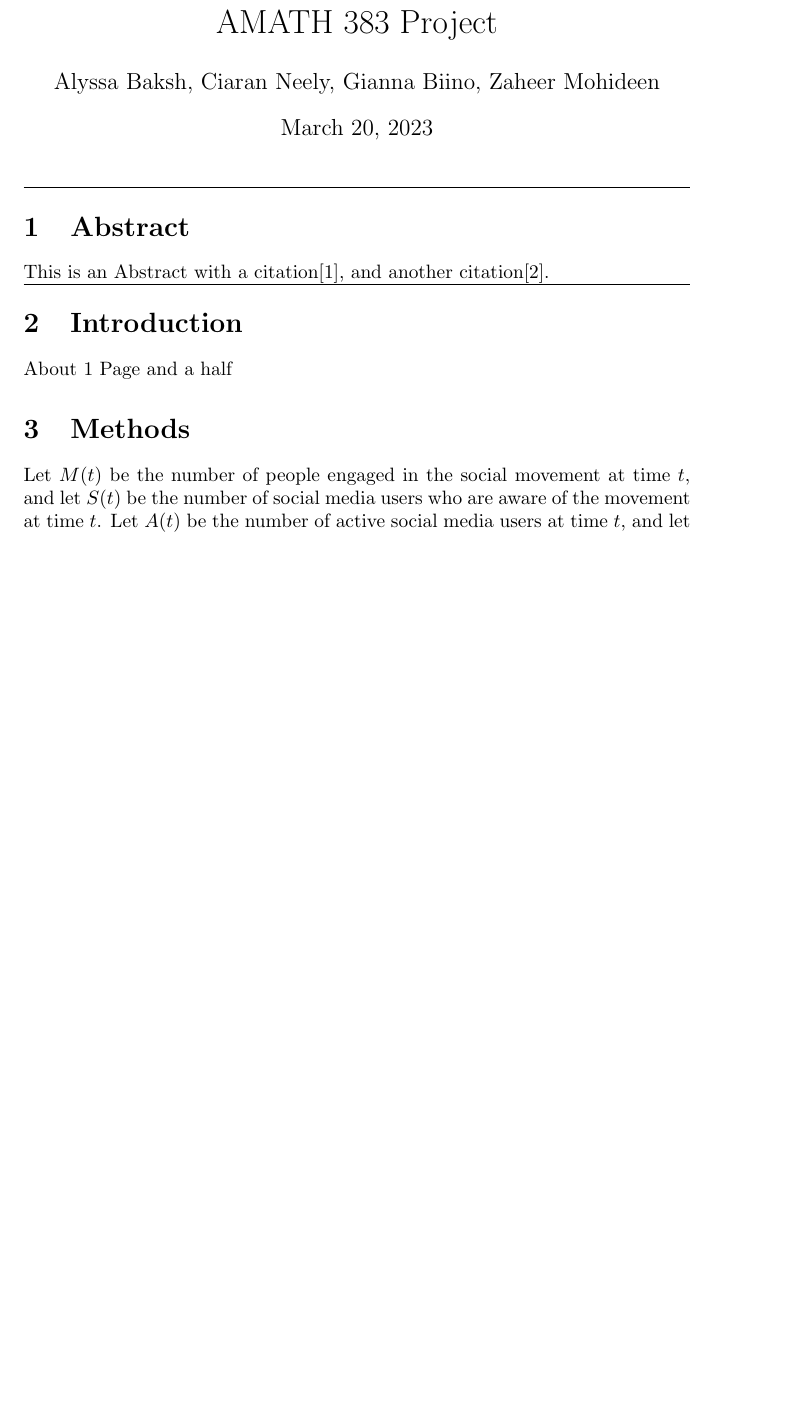
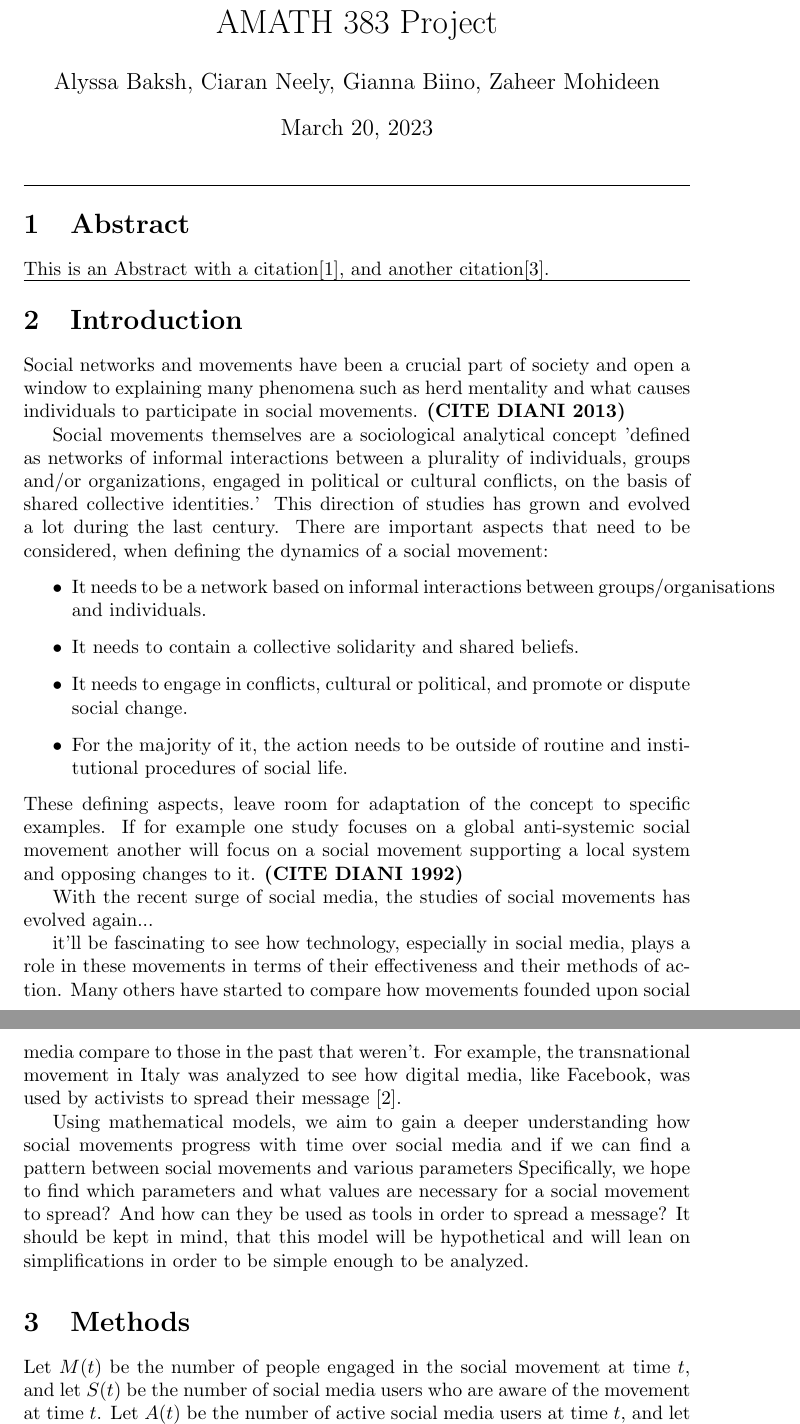
Before and after one commit to cicilapetitesorciere/Social-Movements-Report, a LaTeX document (report.tex): part of page 1 of 3 before the commit and two parts of pages 1 and 2 of 4 after it, the two joined at a grey line, cut so that both start at the same text, the shorter picture padded with empty space. Compiled offline with pdfLaTeX.

Commit message:
Updates from Overleaf

```diff
--- a/report.tex
+++ b/report.tex
@@ -20,7 +20,24 @@
     This is an Abstract with a citation\cite{kaveh_defining_2020}, and another citation\cite{small_movements_2021}.
     \hrule
     \section{Introduction}
-    About 1 Page and a half
+    Social networks and movements have been a crucial part of society and open a window to explaining many phenomena such as herd mentality and what causes individuals to participate in social movements. \textbf{(CITE DIANI 2013)}
+
+    Social movements themselves are a sociological analytical concept 'defined as networks of informal interactions between a plurality of individuals, groups and/or organizations, engaged in political or cultural conflicts, on the basis of shared collective identities.' This direction of studies has grown and evolved a lot during the last century. There are important aspects that need to be considered, when defining the dynamics of a social movement:
+    \begin{itemize}
+    \item It needs to be a network based on informal interactions between groups/organisations and individuals.
+    \item It needs to contain a collective solidarity and shared beliefs.
+    \item It needs to engage in conflicts, cultural or political, and promote or dispute social change.
+    \item  For the majority of it, the action needs to be outside of routine and institutional procedures of social life.
+    \end{itemize}
+    These defining aspects, leave room for adaptation of the concept to specific examples. If for example one study focuses on a global anti-systemic social movement another will focus on a social movement supporting a local system and opposing changes to it. \textbf{(CITE DIANI 1992)}
+
+    With the recent surge of social media, the studies of social movements has evolved again...
+
+    it'll be fascinating to see how technology, especially in social media, plays a role in these movements in terms of their effectiveness and their methods of action. Many others have started to compare how movements founded upon social media compare to those in the past that weren't. For example, the transnational movement in Italy was analyzed to see how digital media, like Facebook, was used by activists to spread their message \cite{pavan_digital_2019}.
+
+    Using mathematical models, we aim to gain a deeper understanding how social movements progress with time over social media and if we can find a pattern between social movements and various parameters Specifically, we hope to find which parameters and what values are necessary for a social movement to spread? And how can they be used as tools in order to spread a message?
+    It should be kept in mind, that this model will be hypothetical and will lean on simplifications in order to be simple enough to be analyzed.
+
     \section{Methods}
         Let $M(t)$ be the number of people engaged in the social movement at time $t$, and let $S(t)$ be the number of social media users who are aware of the movement at time $t$. Let $A(t)$ be the number of active social media users at time $t$, and let $P(t)$ be the population of the community where the social movement is taking place. Then, the following equations can be used:
         \begin{align}
```
